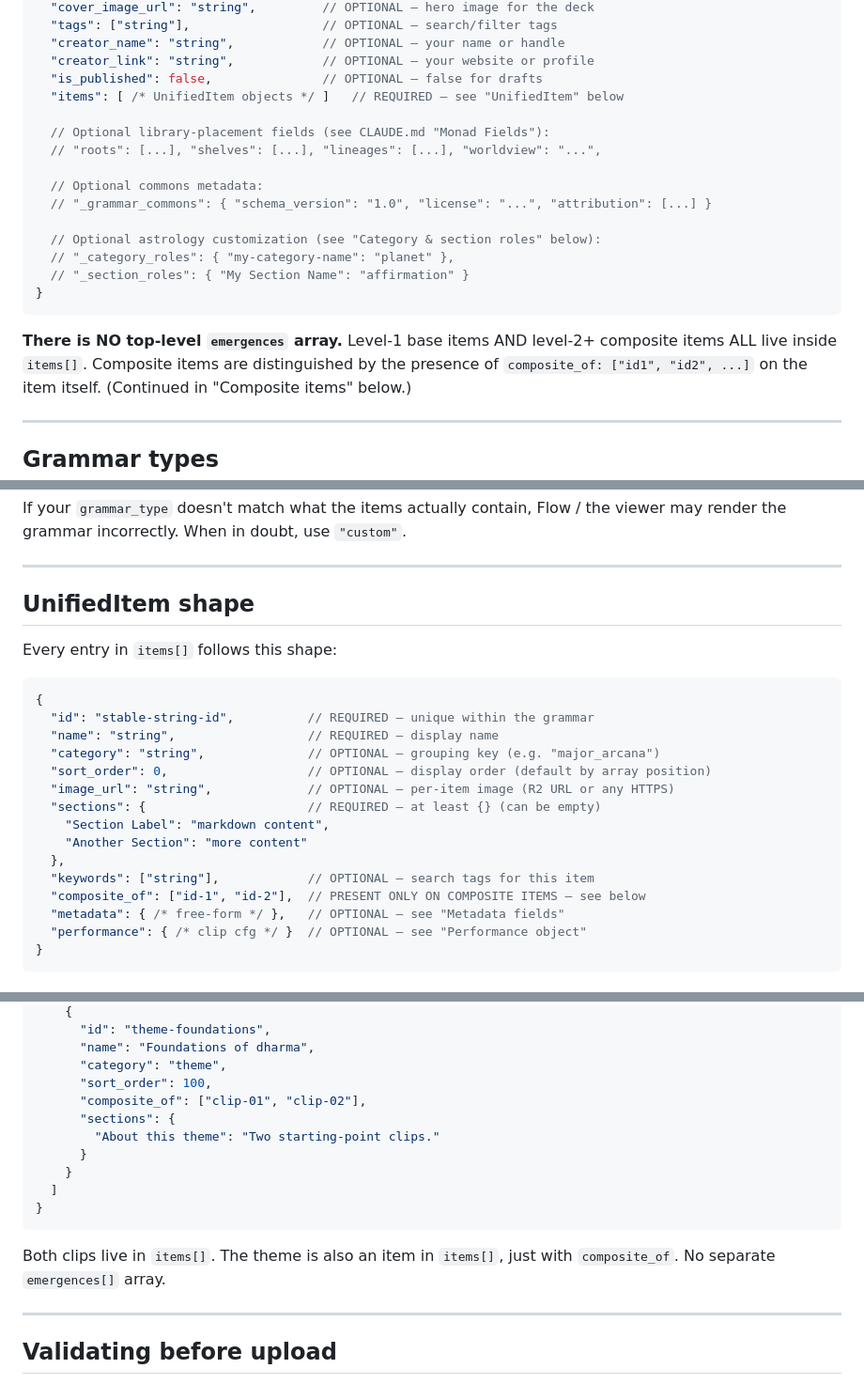
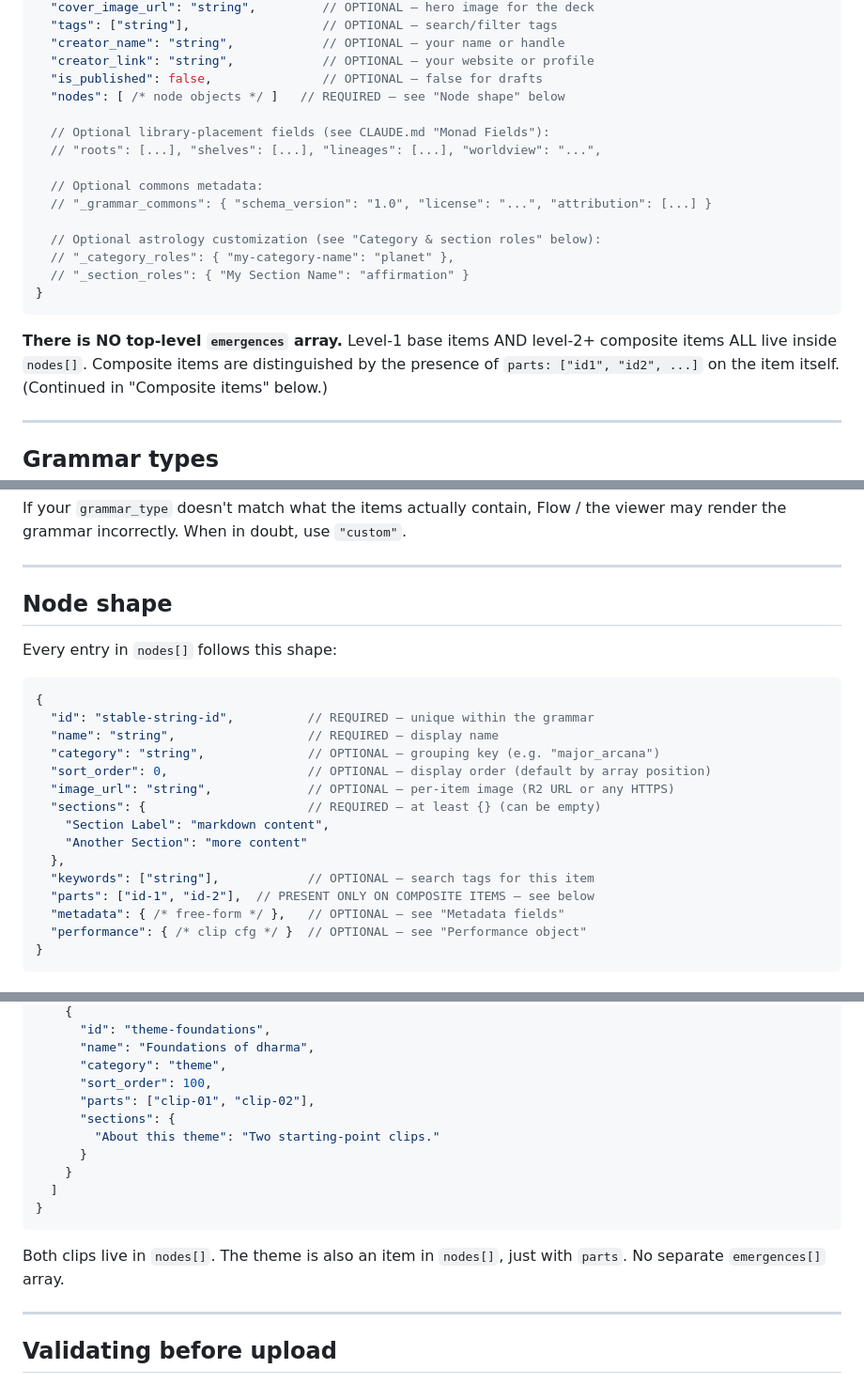
Before and after one commit to PlayfulProcess/recursive-repatterning, a Markdown page: GRAMMAR_FORMAT.md, 3 parts joined by grey strips. Shown at 94% size. Drawn GitHub-style.

````diff
--- a/GRAMMAR_FORMAT.md
+++ b/GRAMMAR_FORMAT.md
@@ -30,7 +32,7 @@ A grammar is a single JSON object:
   "creator_name": "string",            // OPTIONAL — your name or handle
   "creator_link": "string",            // OPTIONAL — your website or profile
   "is_published": false,               // OPTIONAL — false for drafts
-  "items": [ /* UnifiedItem objects */ ]   // REQUIRED — see "UnifiedItem" below
+  "nodes": [ /* node objects */ ]   // REQUIRED — see "Node shape" below
 
   // Optional library-placement fields (see CLAUDE.md "Monad Fields"):
   // "roots": [...], "shelves": [...], "lineages": [...], "worldview": "...",
@@ -45,8 +47,8 @@ A grammar is a single JSON object:
 ```
 
 **There is NO top-level `emergences` array.** Level-1 base items AND
-level-2+ composite items ALL live inside `items[]`. Composite items
-are distinguished by the presence of `composite_of: ["id1", "id2", ...]`
+level-2+ composite items ALL live inside `nodes[]`. Composite items
+are distinguished by the presence of `parts: ["id1", "id2", ...]`
 on the item itself. (Continued in "Composite items" below.)
 
 ---
@@ -79,9 +81,9 @@ use `"custom"`.
 
 ---
 
-## UnifiedItem shape
+## Node shape
 
-Every entry in `items[]` follows this shape:
+Every entry in `nodes[]` follows this shape:
 
 ```jsonc
 {
@@ -95,7 +97,7 @@ Every entry in `items[]` follows this shape:
     "Another Section": "more content"
   },
   "keywords": ["string"],            // OPTIONAL — search tags for this item
-  "composite_of": ["id-1", "id-2"],  // PRESENT ONLY ON COMPOSITE ITEMS — see below
+  "parts": ["id-1", "id-2"],  // PRESENT ONLY ON COMPOSITE ITEMS — see below
   "metadata": { /* free-form */ },   // OPTIONAL — see "Metadata fields"
   "performance": { /* clip cfg */ }  // OPTIONAL — see "Performance object"
 }
@@ -641,7 +639,7 @@ Each item that has a YouTube clip should have BOTH
       "name": "Foundations of dharma",
       "category": "theme",
       "sort_order": 100,
-      "composite_of": ["clip-01", "clip-02"],
+      "parts": ["clip-01", "clip-02"],
       "sections": {
         "About this theme": "Two starting-point clips."
       }
@@ -650,8 +648,8 @@ Each item that has a YouTube clip should have BOTH
 }
 ```
 
-Both clips live in `items[]`. The theme is also an item in `items[]`,
-just with `composite_of`. No separate `emergences[]` array.
+Both clips live in `nodes[]`. The theme is also an item in `nodes[]`,
+just with `parts`. No separate `emergences[]` array.
 
 ---
 
````
Also changed, not shown: other parts of GRAMMAR_FORMAT.md (+45 -47 lines).
